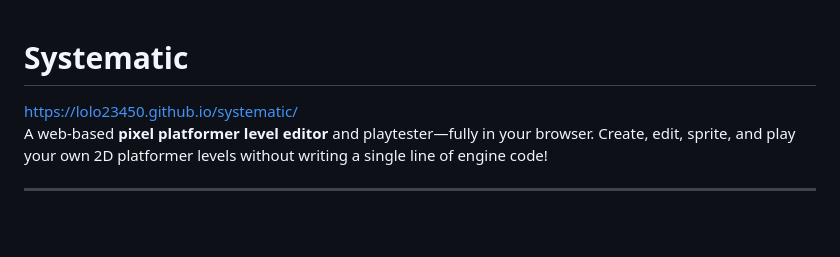
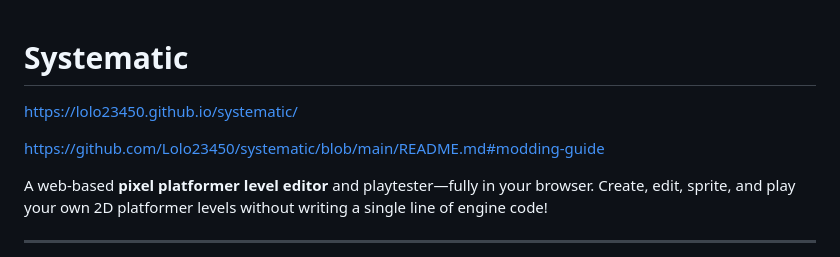
Before and after one commit to Lolo23450/systematic, a Markdown page: README.md, the part around the change. Drawn GitHub-style; blank space fills up the shorter version.

```diff
--- a/README.md
+++ b/README.md
@@ -1,5 +1,9 @@
 # Systematic
+
 https://lolo23450.github.io/systematic/
+
+https://github.com/Lolo23450/systematic/blob/main/README.md#modding-guide
+
 A web-based **pixel platformer level editor** and playtester—fully in your browser. Create, edit, sprite, and play your own 2D platformer levels without writing a single line of engine code!
 
 ---
```
